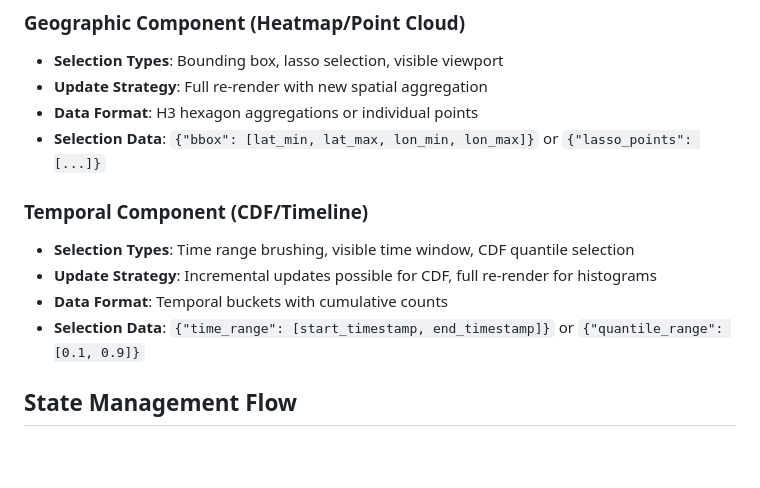
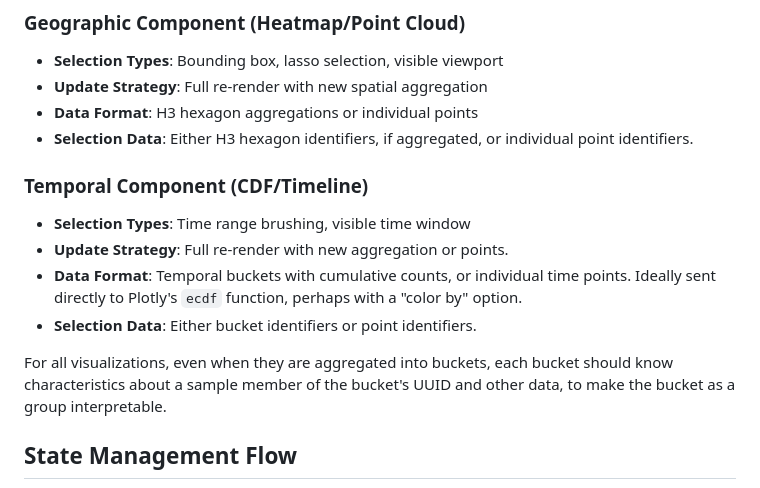
Before and after one commit to thadd3us/crossfilter, a Markdown page: docs/frontend.md, the part around the change. GitHub-like rendering; blank space fills up the shorter version.

Commit message:
fixes to the docs

```diff
--- a/docs/frontend.md
+++ b/docs/frontend.md
@@ -164,13 +164,15 @@ async def apply_spatial_filter(request: SpatialFilterRequest):
 - **Selection Types**: Bounding box, lasso selection, visible viewport
 - **Update Strategy**: Full re-render with new spatial aggregation
 - **Data Format**: H3 hexagon aggregations or individual points
-- **Selection Data**: `{"bbox": [lat_min, lat_max, lon_min, lon_max]}` or `{"lasso_points": [...]}`
+- **Selection Data**: Either H3 hexagon identifiers, if aggregated, or individual point identifiers.
 
 ### Temporal Component (CDF/Timeline)
-- **Selection Types**: Time range brushing, visible time window, CDF quantile selection
-- **Update Strategy**: Incremental updates possible for CDF, full re-render for histograms
-- **Data Format**: Temporal buckets with cumulative counts
-- **Selection Data**: `{"time_range": [start_timestamp, end_timestamp]}` or `{"quantile_range": [0.1, 0.9]}`
+- **Selection Types**: Time range brushing, visible time window
+- **Update Strategy**: Full re-render with new aggregation or points.
+- **Data Format**: Temporal buckets with cumulative counts, or individual time points.  Ideally sent directly to Plotly's `ecdf` function, perhaps with a "color by" option.
+- **Selection Data**: Either bucket identifiers or point identifiers.
+
+For all visualizations, even when they are aggregated into buckets, each bucket should know characteristics about a sample member of the bucket's UUID and other data, to make the bucket as a group interpretable.
 
 ## State Management Flow
 
```
Also changed, not shown: README.md (+2 -2 lines).
